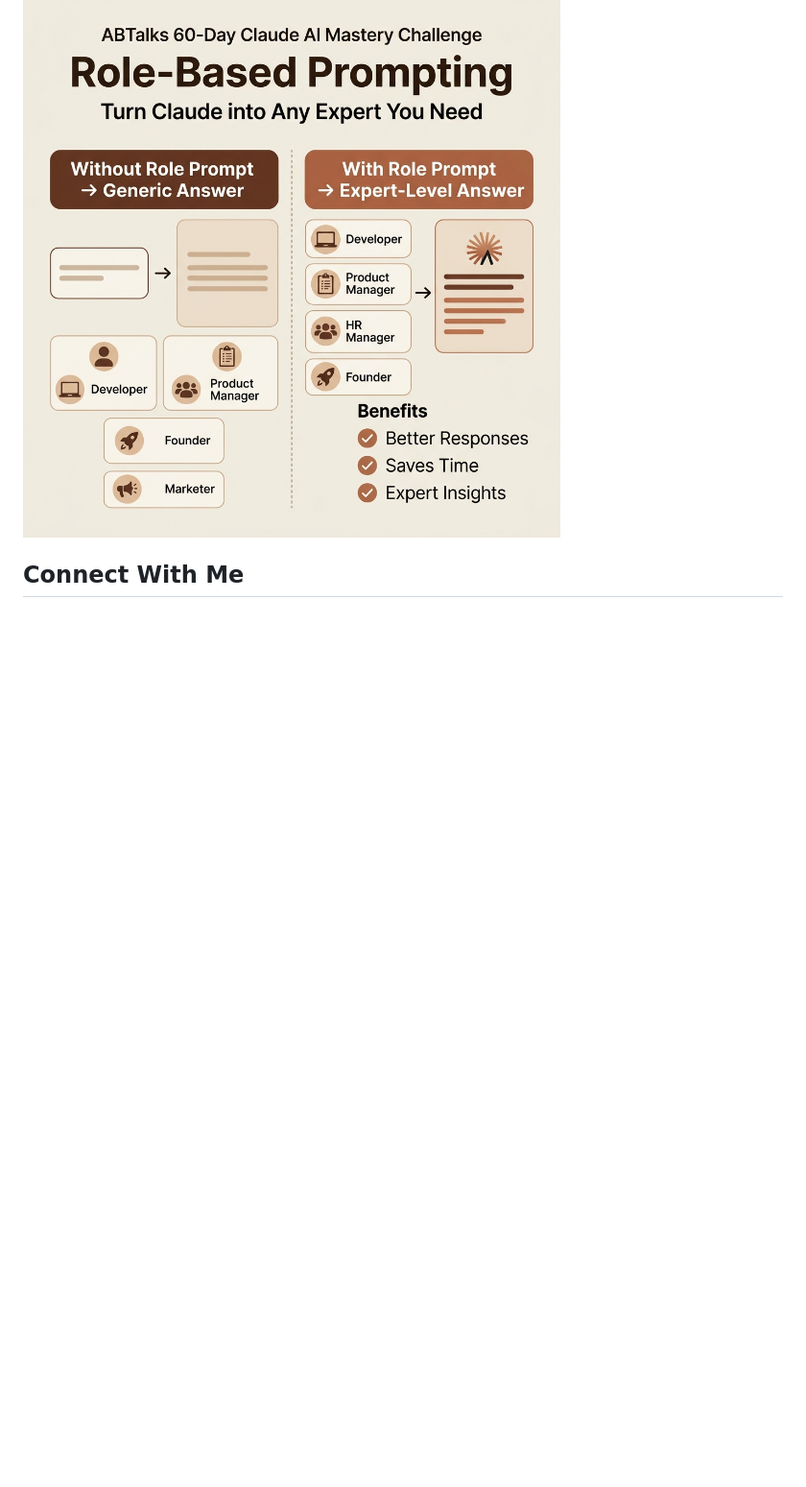
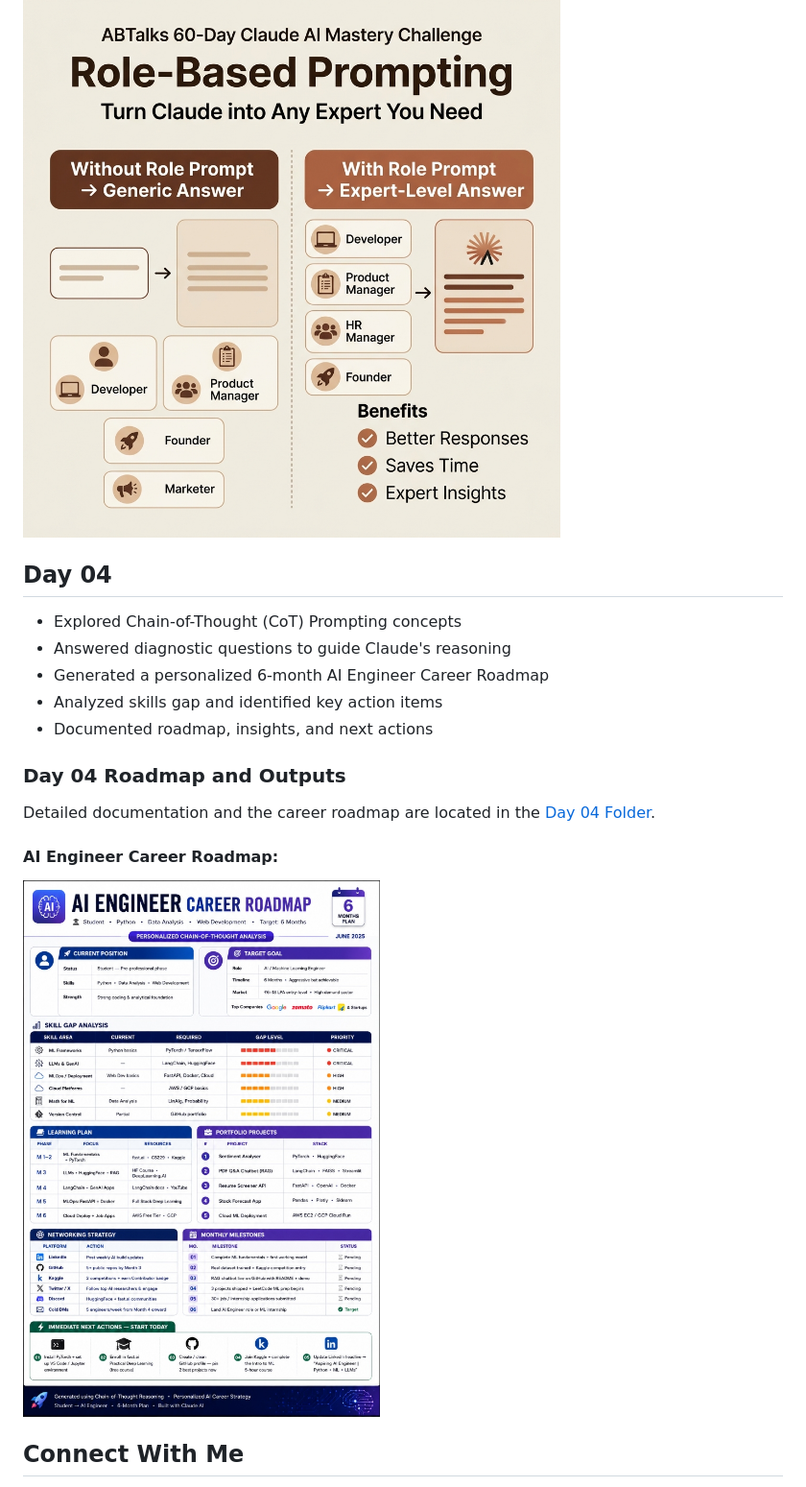
Before and after one commit to Rajeshydv07/60-day-claude-challenge-, a Markdown page: README.md, the part around the change. Shown: that part at 96% size. Drawn GitHub-style; pictures changed too: day04/career_roadmap.jpg (added); blank space fills up the shorter version.

Commit message:
Day 4: Chain-of-Thought Prompting & Career Roadmap completed

```diff
--- a/README.md
+++ b/README.md
@@ -51,6 +51,20 @@ Detailed documentation and comparisons are located in the [Day 03 Folder](day03/
 #### LinkedIn Infographic:
 ![LinkedIn Post Graphic](day03/linkedin_image.png)
 
+## Day 04
+
+* Explored Chain-of-Thought (CoT) Prompting concepts
+* Answered diagnostic questions to guide Claude's reasoning
+* Generated a personalized 6-month AI Engineer Career Roadmap
+* Analyzed skills gap and identified key action items
+* Documented roadmap, insights, and next actions
+
+### Day 04 Roadmap and Outputs
+Detailed documentation and the career roadmap are located in the [Day 04 Folder](day04/day4.md).
+
+#### AI Engineer Career Roadmap:
+![AI Engineer Career Roadmap](day04/career_roadmap.jpg)
+
 ## Connect With Me
 
 * **GitHub Profile:** https://github.com/Rajeshydv07
```
Also changed, not shown: day04/day4.md (added, +74 -0 lines), day04/chat_questions.png (added).
